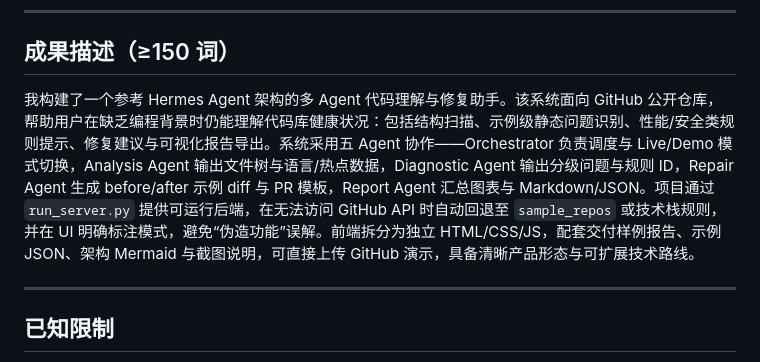
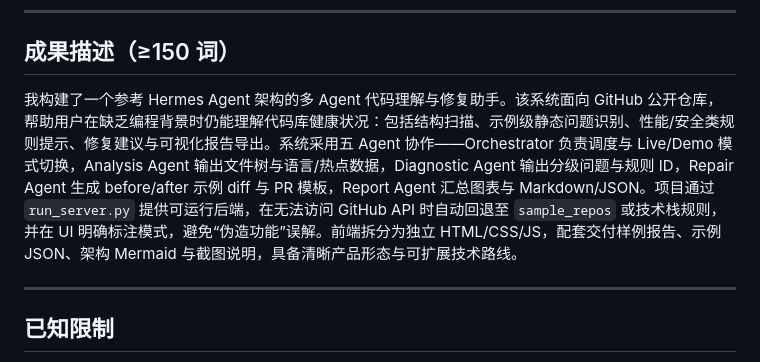
Before and after one commit to Wi-99/multiagent-hermes-code-helper, a Markdown page: README.md, the part around the change. Drawn GitHub-style.

```diff
--- a/README.md
+++ b/README.md
@@ -146,7 +146,7 @@ git push -u origin main
 
 ## 成果描述（≥150 词）
 
-我构建了一个参考 Hermes Agent 架构的多 Agent 代码理解与修复助手。该系统面向 GitHub 公开仓库，帮助用户在缺乏编程背景时仍能理解代码库健康状况：包括结构扫描、示例级静态问题识别、性能/安全类规则提示、修复建议与可视化报告导出。系统采用五 Agent 协作——Orchestrator 负责调度与 Live/Demo 模式切换，Analysis Agent 输出文件树与语言/热点数据，Diagnostic Agent 输出分级问题与规则 ID，Repair Agent 生成 before/after 示例 diff 与 PR 模板，Report Agent 汇总图表与 Markdown/JSON。项目通过 `run_server.py` 提供可运行后端，在无法访问 GitHub API 时自动回退至 `sample_repos` 或技术栈规则，并在 UI 明确标注模式，避免“伪造功能”误解。前端拆分为独立 HTML/CSS/JS，配套交付样例报告、示例 JSON、架构 Mermaid 与截图说明，可直接上传 GitHub 演示，具备清晰产品形态与可扩展技术路线。
+我构建了一个参考 Hermes Agent 架构的多 Agent 代码理解与修复助手。该系统面向 GitHub 公开仓库，帮助用户在缺乏编程背景时仍能理解代码库健康状况：包括结构扫描、示例级静态问题识别、性能/安全类规则提示、修复建议与可视化报告导出。系统采用五 Agent 协作——Orchestrator 负责调度与 Live/Demo 模式切换，Analysis Agent 输出文件树与语言/热点数据，Diagnostic Agent 输出分级问题与规则 ID，Repair Agent 生成 before/after 示例 diff 与 PR 模板，Report Agent 汇总图表与 Markdown/JSON。项目通过 `run_server.py` 提供可运行后端，在无法访问 GitHub API 时自动回退至 `sample_repos` 或技术栈规则，并在 UI 明确标注模式，避免“伪造功能”误解。前端拆分为独立 HTML/CSS/JS，配套交付样例报告、示例 JSON、架构 Mermaid 与截图说明，具备清晰产品形态与可扩展技术路线。
 
 ---
 
```
